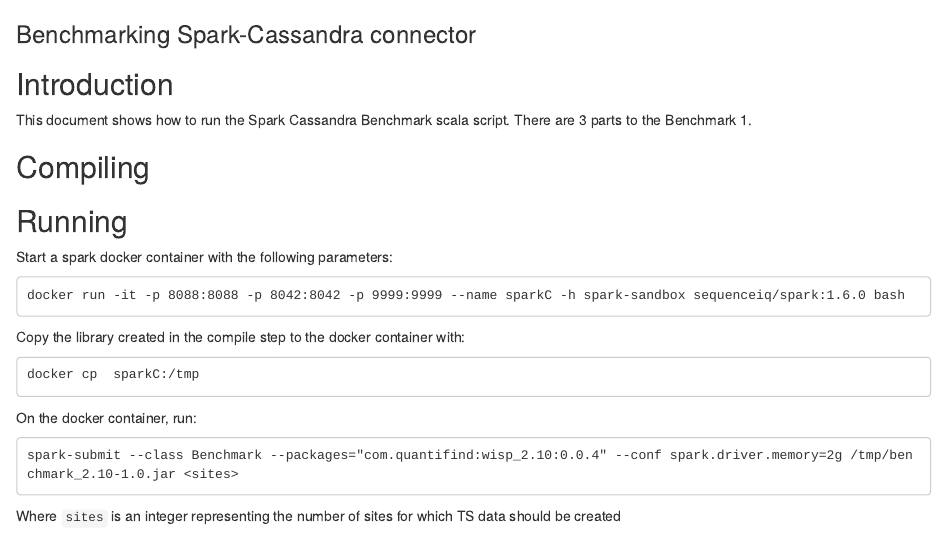
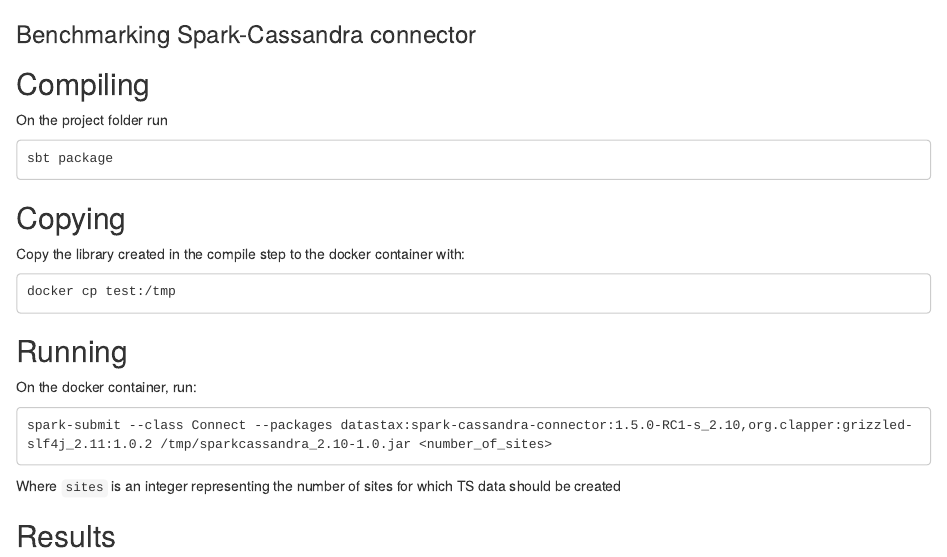
Before and after one commit to sachin019/Enernoc_test, an R Markdown document (Benchmark.Rmd): the page in a window 1100 px wide, from its top. Rendered offline with R 4.5, knitr and Pandoc, with nearby package versions.

Commit message:
Update Benchmark.Rmd

````diff
--- a/Benchmark.Rmd
+++ b/Benchmark.Rmd
@@ -1,25 +1,23 @@
 ### Benchmarking Spark-Cassandra connector
 
+## Compiling
+On the project folder run
+```
+sbt package
+```
 
-## Introduction
-This document shows how to run the Spark Cassandra Benchmark scala script.
-There are 3 parts to the Benchmark
-1.
+## Copying
+Copy the library created in the compile step to the docker container with:
+```
+docker cp test:/tmp
+```
 
-## Compiling
+## Running
+On the docker container, run:
+```
+spark-submit --class Connect --packages datastax:spark-cassandra-connector:1.5.0-RC1-s_2.10,org.clapper:grizzled-slf4j_2.11:1.0.2 /tmp/sparkcassandra_2.10-1.0.jar <number_of_sites>
+```
+Where `sites` is an integer representing the number of sites for which TS data should be created
 
 
-## Running
-Start a spark docker container with the following parameters:
-```
-docker run -it -p 8088:8088 -p 8042:8042 -p 9999:9999 --name sparkC -h spark-sandbox sequenceiq/spark:1.6.0 bash
-```
-Copy the library created in the compile step to the docker container with:
-```
-docker cp  sparkC:/tmp
-```
-On the docker container, run:
-```
-spark-submit --class Benchmark --packages="com.quantifind:wisp_2.10:0.0.4" --conf spark.driver.memory=2g /tmp/benchmark_2.10-1.0.jar <sites>
-```
-Where `sites` is an integer representing the number of sites for which TS data should be created
+## Results
````
